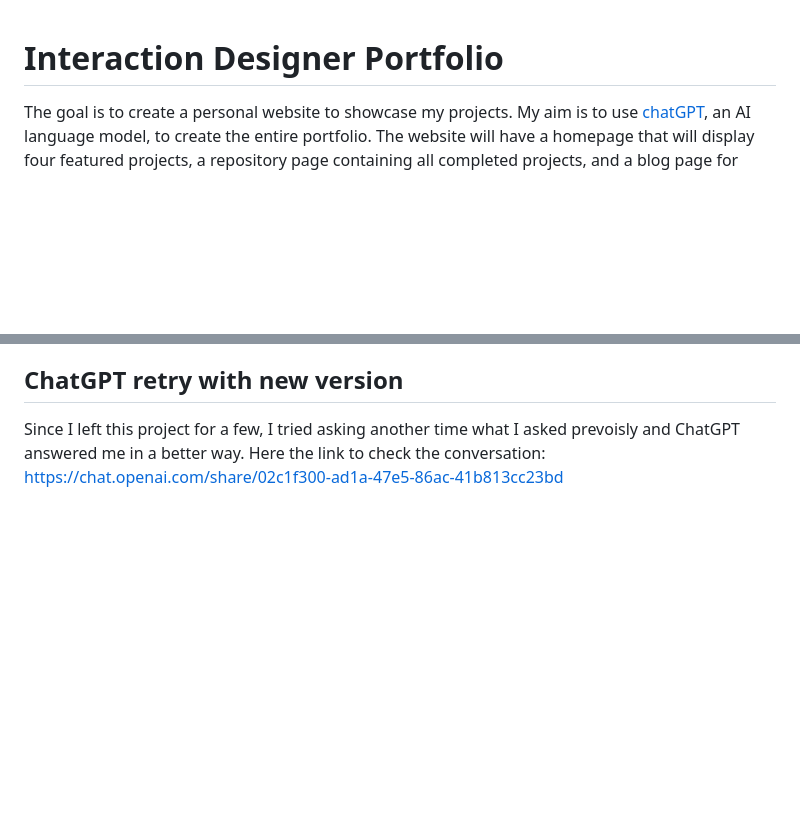
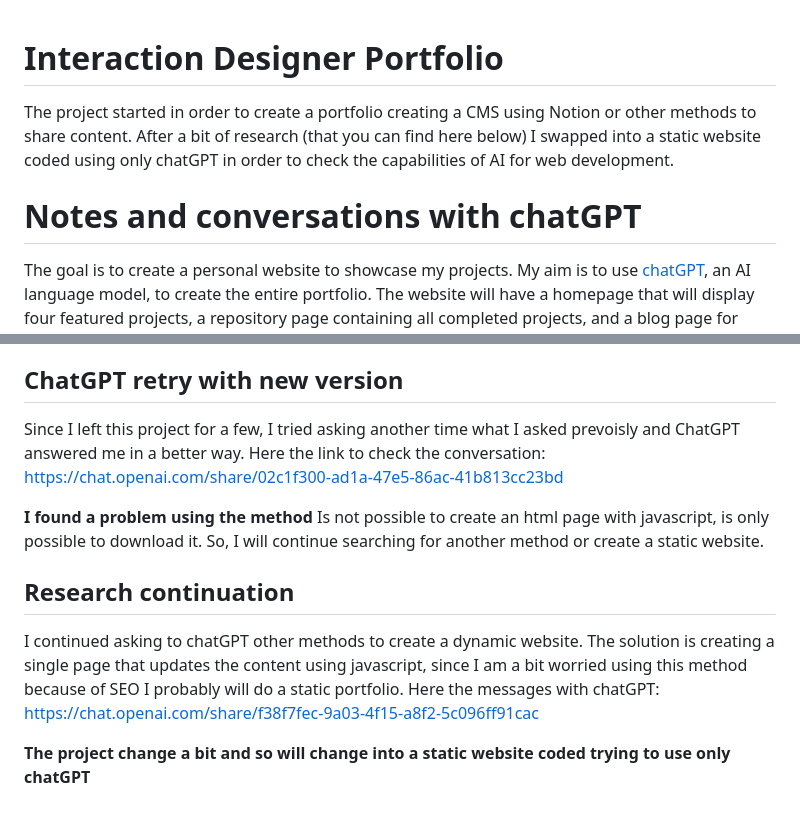
Before and after one commit to zumatt/personalWebsite, a Markdown page: README.md, 2 parts joined by grey strips. GitHub-like rendering; blank space fills up the shorter version.

```diff
--- a/README.md
+++ b/README.md
@@ -1,4 +1,9 @@
 # Interaction Designer Portfolio
+
+The project started in order to create a portfolio creating a CMS using Notion or other methods to share content.
+After a bit of research (that you can find here below) I swapped into a static website coded using only chatGPT in order to check the capabilities of AI for web development.
+
+# Notes and conversations with chatGPT
 
 The goal is to create a personal website to showcase my projects. My aim is to use [chatGPT](https://openai.com/blog/chatgpt), an AI language model, to create the entire portfolio.
 The website will have a homepage that will display four featured projects, a repository page containing all completed projects, and a blog page for news related to the interaction design industry. To build the website, I will use standard pages connected to a database created through [Notion](https://www.notion.so/). This will make it easy to insert my projects into the website.
@@ -96,3 +101,14 @@ So, I will move to another method.
 ## ChatGPT retry with new version
 Since I left this project for a few, I tried asking another time what I asked prevoisly and ChatGPT answered me in a better way.
 Here the link to check the conversation: https://chat.openai.com/share/02c1f300-ad1a-47e5-86ac-41b813cc23bd
+
+**I found a problem using the method**
+Is not possible to create an html page with javascript, is only possible to download it.
+So, I will continue searching for another method or create a static website.
+
+## Research continuation
+I continued asking to chatGPT other methods to create a dynamic website.
+The solution is creating a single page that updates the content using javascript, since I am a bit worried using this method because of SEO I probably will do a static portfolio.
+Here the messages with chatGPT: https://chat.openai.com/share/f38f7fec-9a03-4f15-a8f2-5c096ff91cac
+
+**The project change a bit and so will change into a static website coded trying to use only chatGPT**
```
